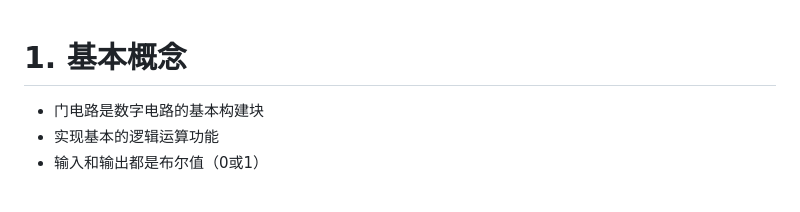
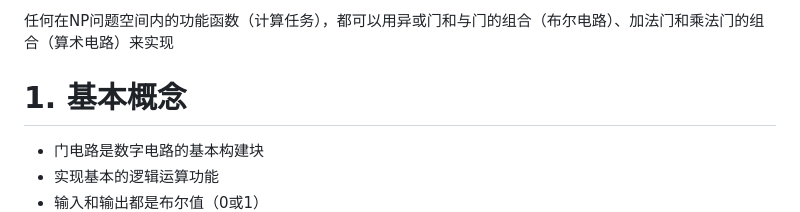
Before and after one commit to CJ-Labs/zk-study, a Markdown page: circuit/1.门电路.md, the part around the change. GitHub-like rendering; blank space fills up the shorter version.

```diff
--- a/circuit/1.门电路.md
+++ b/circuit/1.门电路.md
@@ -1,3 +1,4 @@
+任何在NP问题空间内的功能函数（计算任务），都可以⽤异或⻔和与⻔的组合（布尔电路）、加法⻔和乘法⻔的组合（算术电路）来实现
 # 1. 基本概念
   - 门电路是数字电路的基本构建块
   - 实现基本的逻辑运算功能
```
Also changed, not shown: README.md (+13 -2 lines), circuit/算术电路.md (added, +20 -0 lines), other/CRS.md (added, +49 -0 lines), poloygon-zkevm.md (added, +23 -0 lines), 零知识证明科普.md (added, +178 -0 lines), image-4.png (added), 4 other files.
